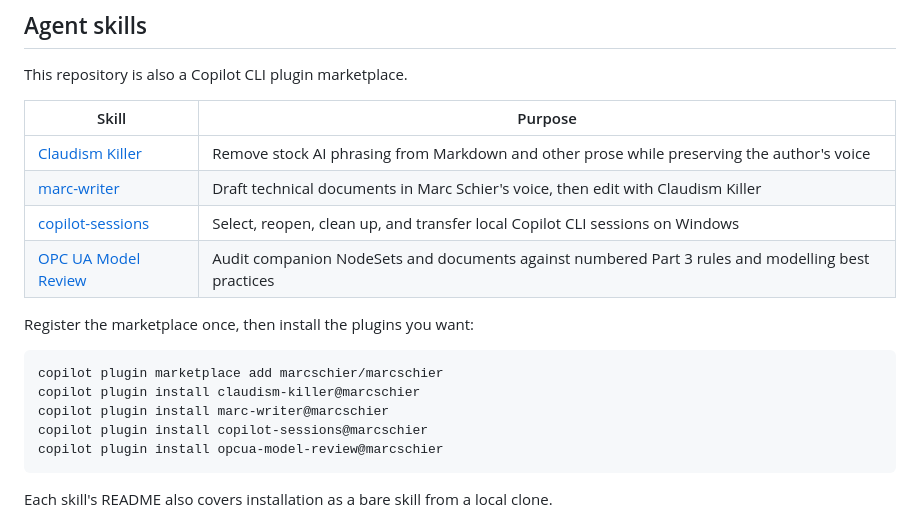
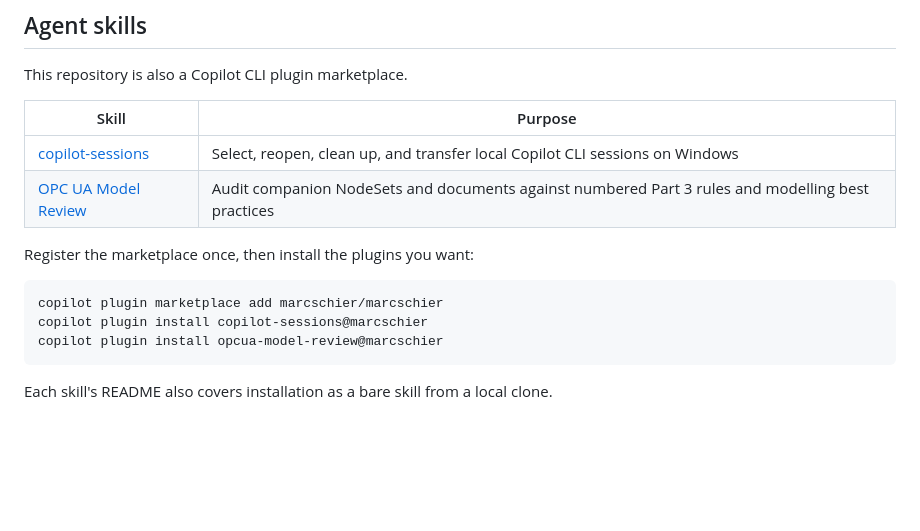
Before and after one commit to marcschier/marcschier, a Markdown page: README.md, the part around the change. Drawn GitHub-style; blank space fills up the shorter version.

Commit message:
Update README to remove deprecated plugins
Removed references to 'Claudism Killer' and 'marc-writer' plugins from the README.

````diff
--- a/README.md
+++ b/README.md
@@ -18,8 +18,6 @@ This repository is also a Copilot CLI plugin marketplace.
 
 | Skill | Purpose |
 |---|---|
-| [Claudism Killer](skills/claudism-killer) | Remove stock AI phrasing from Markdown and other prose while preserving the author's voice |
-| [marc-writer](skills/marc-writer) | Draft technical documents in Marc Schier's voice, then edit with Claudism Killer |
 | [copilot-sessions](skills/copilot-sessions) | Select, reopen, clean up, and transfer local Copilot CLI sessions on Windows |
 | [OPC UA Model Review](skills/opcua-model-review) | Audit companion NodeSets and documents against numbered Part 3 rules and modelling best practices |
 
@@ -27,8 +25,6 @@ Register the marketplace once, then install the plugins you want:
 
 ```powershell
 copilot plugin marketplace add marcschier/marcschier
-copilot plugin install claudism-killer@marcschier
-copilot plugin install marc-writer@marcschier
 copilot plugin install copilot-sessions@marcschier
 copilot plugin install opcua-model-review@marcschier
 ```
````
